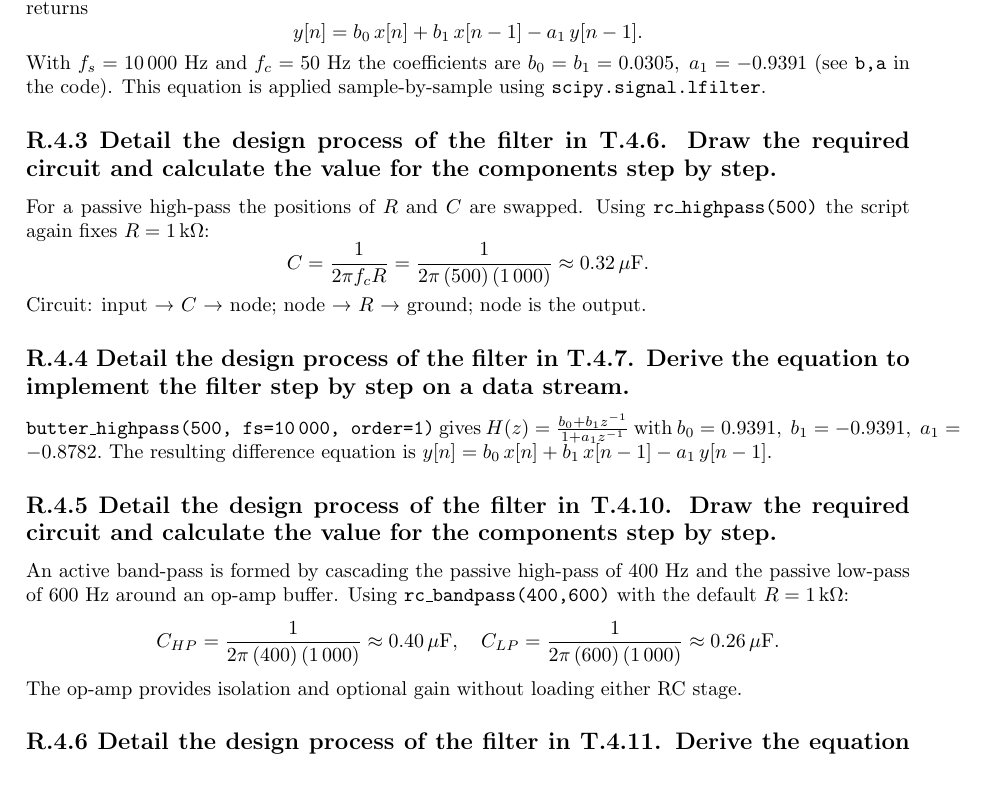
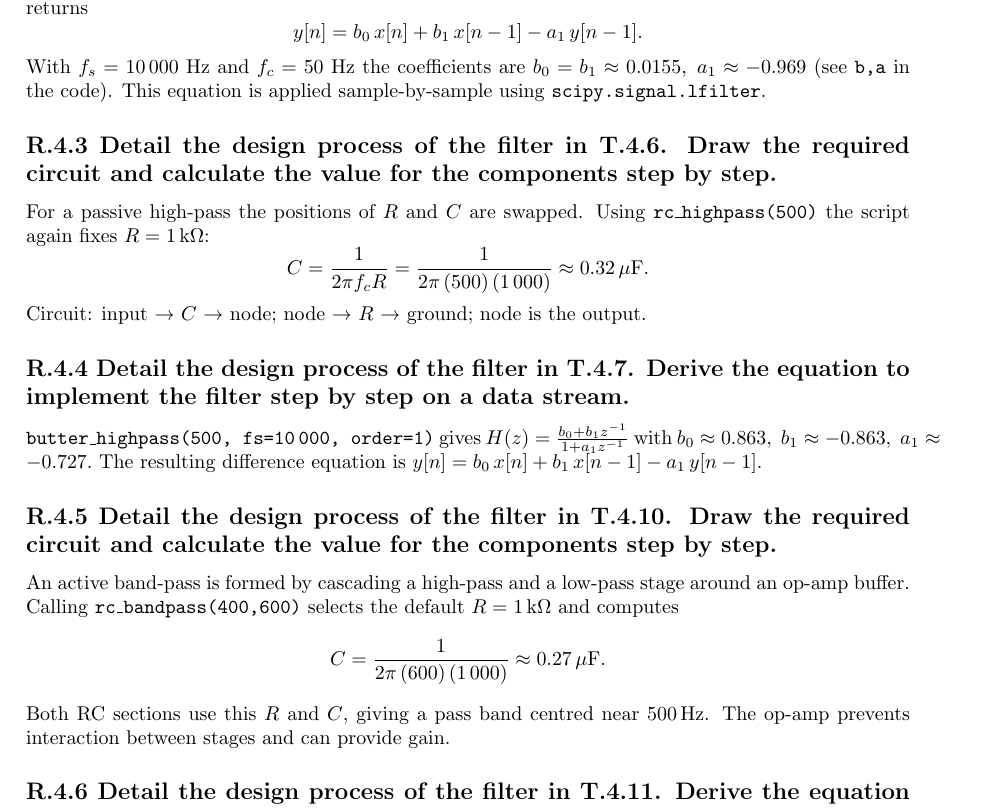
Before and after one commit to HUQiancheng/hsa_t5, a LaTeX document (reports/HSA_Report_5.tex): part of page 7 of 8, cut so that both start at the same text, the shorter picture padded with empty space. Compiled offline with pdfLaTeX.

Commit message:
Fix filter design report answers

```diff
--- a/reports/HSA_Report_5.tex
+++ b/reports/HSA_Report_5.tex
@@ -203,7 +203,7 @@ The bilinear transform maps the analog prototype \( H(s)=\frac{\omega_c}{s+\omeg
 Scipy returns
 \[ y[n]=b_0\,x[n]+b_1\,x[n-1]-a_1\,y[n-1]. \]
 With \(f_s=10\,000\) Hz and \(f_c=50\) Hz the coefficients are
-\( b_0=b_1=0.0305,\; a_1=-0.9391 \) (see \texttt{b,a} in the code).
+\( b_0=b_1\approx0.0155,\; a_1\approx-0.969 \) (see \texttt{b,a} in the code).
 This equation is applied sample-by-sample using \texttt{scipy.signal.lfilter}.
 
 %---------------------------------------------------------------
@@ -221,20 +221,19 @@ Circuit: input → $C$ → node; node → $R$ → ground; node is the output.
 
 \texttt{butter\_highpass(500, fs=10\,000, order=1)} gives
 \( H(z)=\frac{b_0+b_1z^{-1}}{1+a_1z^{-1}} \) with
-\( b_0= 0.9391,\; b_1=-0.9391,\; a_1=-0.8782. \)
+\( b_0\approx0.863,\; b_1\approx-0.863,\; a_1\approx-0.727. \)
 The resulting difference equation is
 \( y[n]=b_0\,x[n]+b_1\,x[n-1]-a_1\,y[n-1]. \)
 
 %---------------------------------------------------------------
 \subsection*{R.4.5 Detail the design process of the filter in T.4.10. Draw the required circuit and calculate the value for the components step by step.}
 
-An active band-pass is formed by cascading the passive high-pass of 400 Hz and the passive low-pass of 600 Hz around an op-amp buffer.
-Using \texttt{rc\_bandpass(400,600)} with the default $R=1\,\mathrm{k}\Omega$:
+An active band-pass is formed by cascading a high-pass and a low-pass stage around an op-amp buffer.
+Calling \texttt{rc\_bandpass(400,600)} selects the default $R=1\,\mathrm{k}\Omega$ and computes
 \[
-C_{HP}=\frac{1}{2\pi\,(400)\,(1\,000)}\approx 0.40\,\mu\mathrm{F},\quad
-C_{LP}=\frac{1}{2\pi\,(600)\,(1\,000)}\approx 0.26\,\mu\mathrm{F}.
+C=\frac{1}{2\pi\,(600)\,(1\,000)}\approx0.27\,\mu\mathrm{F}.
 \]
-The op-amp provides isolation and optional gain without loading either RC stage.
+Both RC sections use this $R$ and $C$, giving a pass band centred near $500\,$Hz. The op-amp prevents interaction between stages and can provide gain.
 
 %---------------------------------------------------------------
 \subsection*{R.4.6 Detail the design process of the filter in T.4.11. Derive the equation to implement the filter step by step on a data stream.}
```
